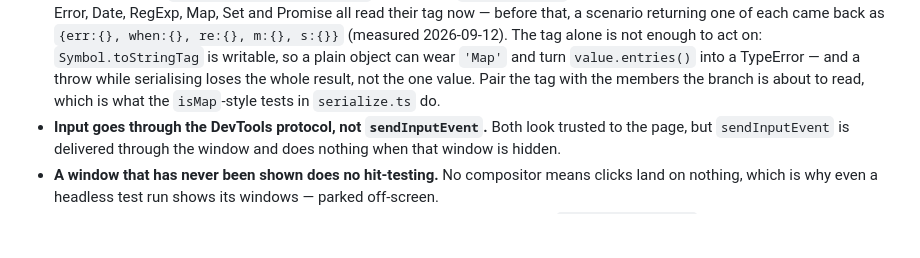
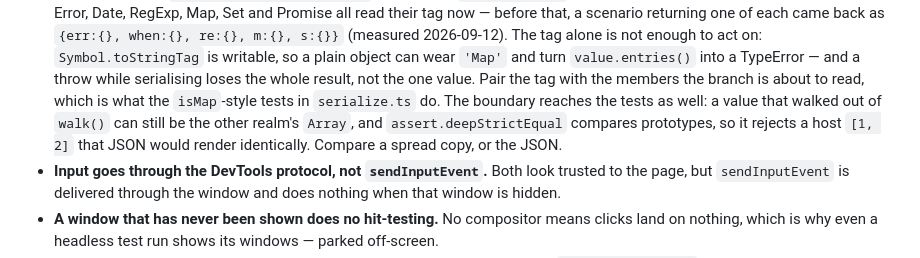
Before and after one commit to korchasa/naoba-agent-browser, a Markdown page: AGENTS.md, the part around the change. Drawn GitHub-style; blank space fills up the shorter version.

Commit message:
docs(agents): the realm boundary reaches the tests too
The first red run failed on an assertion, not on the defect: a walked
array is still the scenario's realm Array and deepStrictEqual compares
prototypes. One sentence that would have saved that run.

Co-Authored-By: Claude Opus 5 <noreply@anthropic.com>

```diff
--- a/AGENTS.md
+++ b/AGENTS.md
@@ -112,7 +112,10 @@ state must go through the project's own session, never through
   can wear `'Map'` and turn `value.entries()` into a TypeError — and a throw
   while serialising loses the whole result, not the one value. Pair the tag
   with the members the branch is about to read, which is what the `isMap`-style
-  tests in `serialize.ts` do.
+  tests in `serialize.ts` do. The boundary reaches the tests as well: a value
+  that walked out of `walk()` can still be the other realm's `Array`, and
+  `assert.deepStrictEqual` compares prototypes, so it rejects a host `[1, 2]`
+  that JSON would render identically. Compare a spread copy, or the JSON.
 - **Input goes through the DevTools protocol, not `sendInputEvent`.** Both look
   trusted to the page, but `sendInputEvent` is delivered through the window and
   does nothing when that window is hidden.
```
